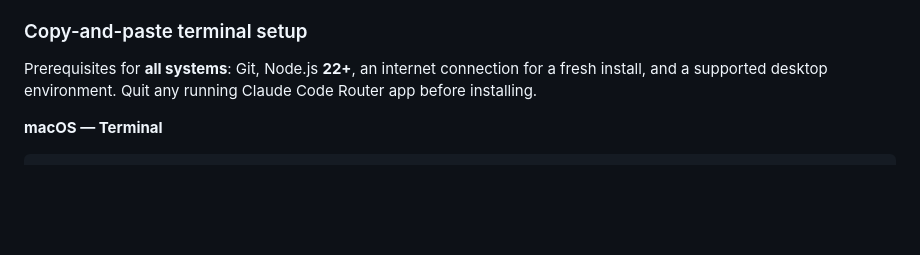
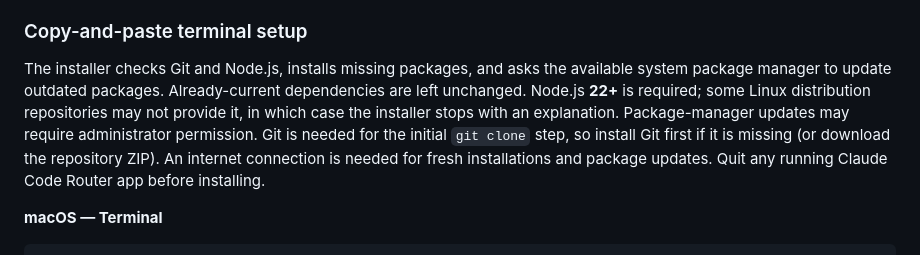
Before and after one commit to yazaneva4/Free-Claude-Code-Router, a Markdown page: README.md, the part around the change. Drawn GitHub-style; blank space fills up the shorter version.

Commit message:
docs: explain automatic dependency installation and update behavior

```diff
--- a/README.md
+++ b/README.md
@@ -64,7 +64,7 @@ installer dialogs and visual behavior require testing on the destination machine
 
 ### Copy-and-paste terminal setup
 
-Prerequisites for **all systems**: Git, Node.js **22+**, an internet connection for a fresh install, and a supported desktop environment. Quit any running Claude Code Router app before installing.
+The installer checks Git and Node.js, installs missing packages, and asks the available system package manager to update outdated packages. Already-current dependencies are left unchanged. Node.js **22+** is required; some Linux distribution repositories may not provide it, in which case the installer stops with an explanation. Package-manager updates may require administrator permission. Git is needed for the initial `git clone` step, so install Git first if it is missing (or download the repository ZIP). An internet connection is needed for fresh installations and package updates. Quit any running Claude Code Router app before installing.
 
 **macOS — Terminal**
 
```
